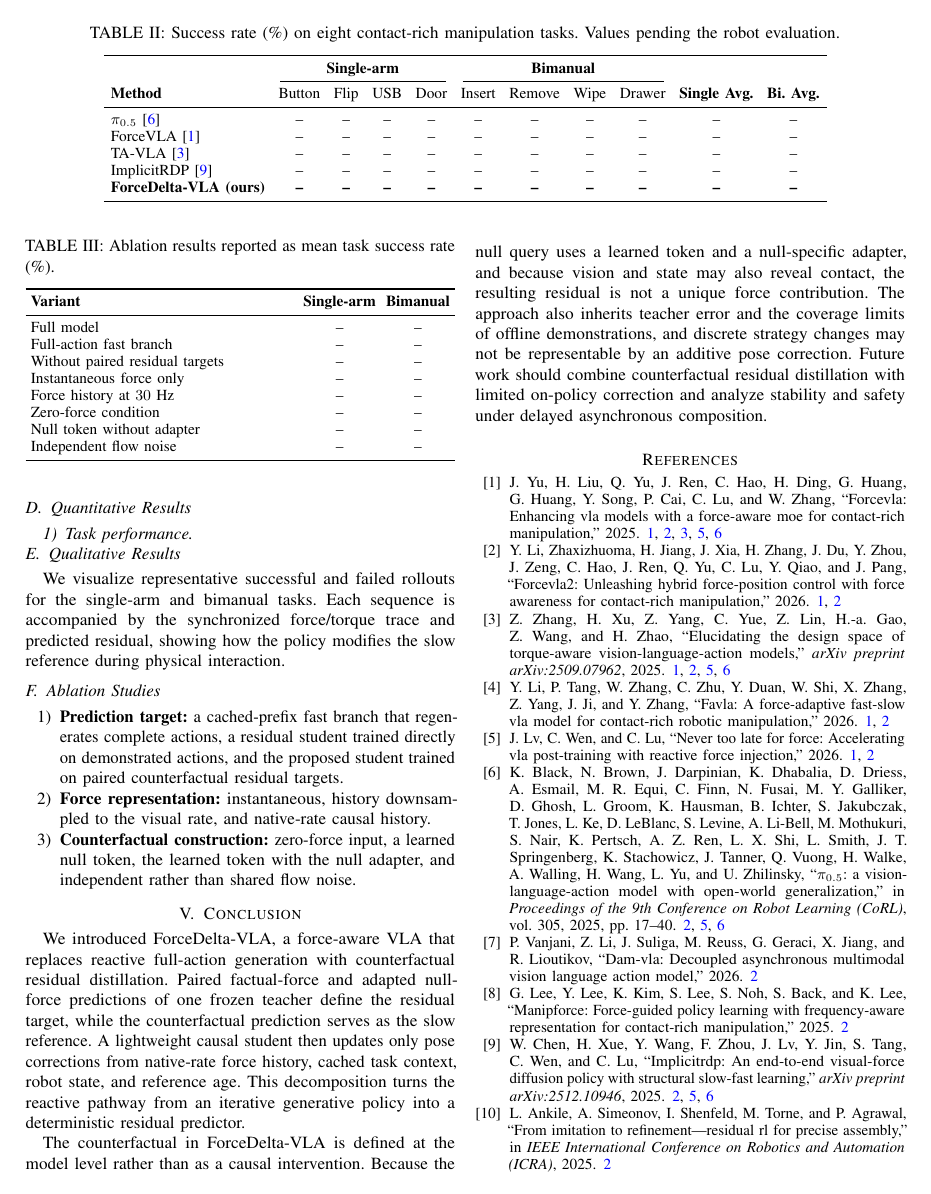
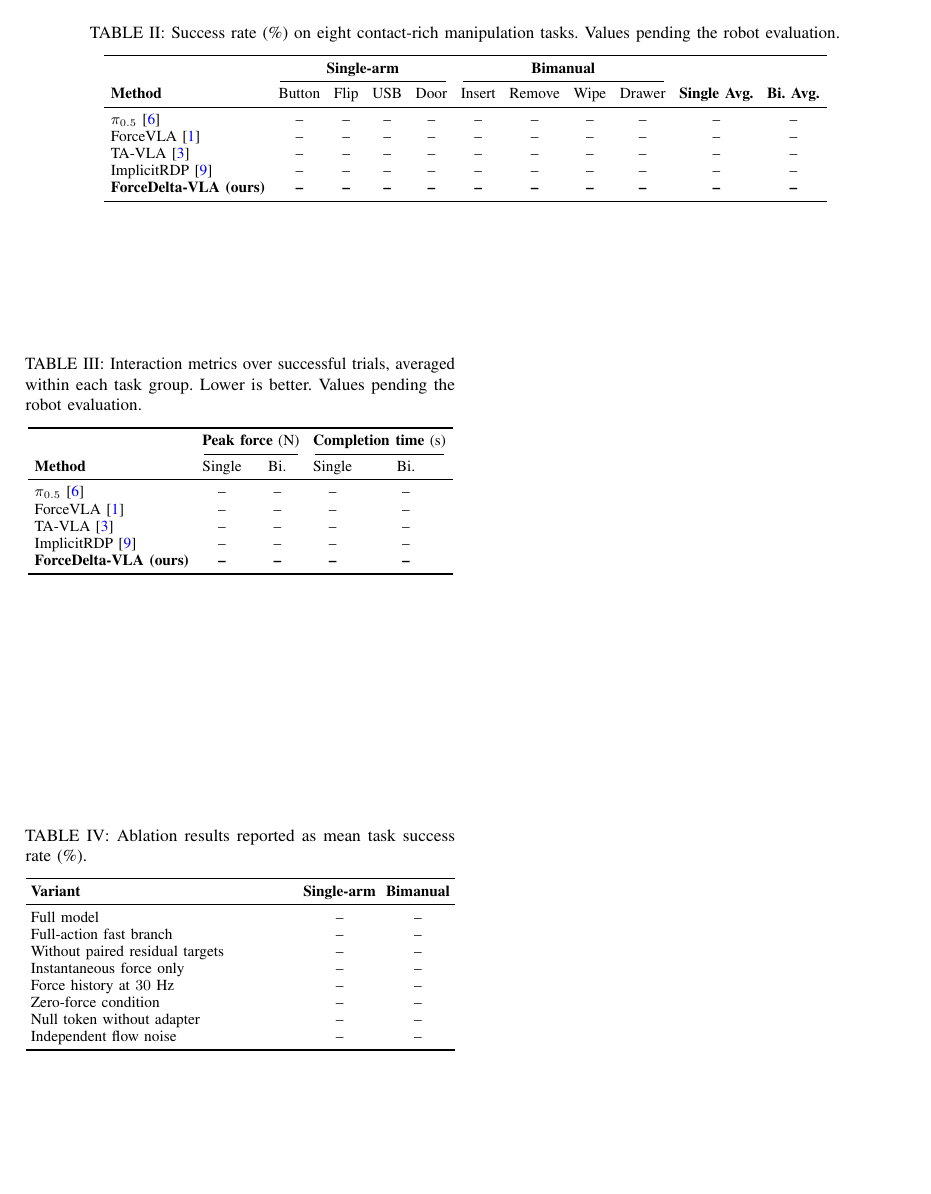
Before and after one commit to Ju6276/ICRA2027Submission, a LaTeX paper (main.tex, which reads 04_experiments.tex): page 6 of 8 before the commit and page 7 of 8 after it. Compiled offline with pdfLaTeX.

Commit message:
Align the reported metrics across abstract, introduction, and tables
The abstract promised interaction forces, recovery behavior, residual
fidelity, and execution cost, while the experiments section defined only
success rate, so the paper committed to measurements it never specified.
Reduce the claim to the three metrics the evaluation can actually
support: success rate, peak contact force, and completion time.

Define the two interaction metrics in the protocol, restricted to
successful trials and averaged per task group, and add the table that
reports them. Mirror both in the Chinese companion document.

Co-authored-by: Cursor <cursoragent@cursor.com>

```diff
--- a/04_experiments.tex
+++ b/04_experiments.tex
@@ -71,6 +72,27 @@ We freeze the teacher and optimize the null token and rank-$32$ null adapter for
         \bottomrule
     \end{tabular}
 \end{table*}
+
+\begin{table}[t]
+    \centering
+    \small
+    \setlength{\tabcolsep}{4pt}
+    \caption{Interaction metrics over successful trials, averaged within each task group. Lower is better. Values pending the robot evaluation.}
+    \label{tab:interaction}
+    \begin{tabular}{lcccc}
+        \toprule
+        & \multicolumn{2}{c}{\textbf{Peak force} (N)} & \multicolumn{2}{c}{\textbf{Completion time} (s)} \\
+        \cmidrule(lr){2-3}\cmidrule(lr){4-5}
+        \textbf{Method} & Single & Bi. & Single & Bi. \\
+        \midrule
+        $\pi_{0.5}$~\cite{black2025pi05} & -- & -- & -- & -- \\
+        ForceVLA~\cite{yu2025forcevla} & -- & -- & -- & -- \\
+        TA-VLA~\cite{zhang2025tavla} & -- & -- & -- & -- \\
+        ImplicitRDP~\cite{chen2025implicitrdp} & -- & -- & -- & -- \\
+        \textbf{ForceDelta-VLA (ours)} & \textbf{--} & \textbf{--} & \textbf{--} & \textbf{--} \\
+        \bottomrule
+    \end{tabular}
+\end{table}
 
 \subsection{Qualitative Results}
 
```
Also changed, not shown: main.tex (+1 -1 lines), 中文翻译稿.md (+3 -3 lines), 04_experiments.tex (3 more changed lines).
